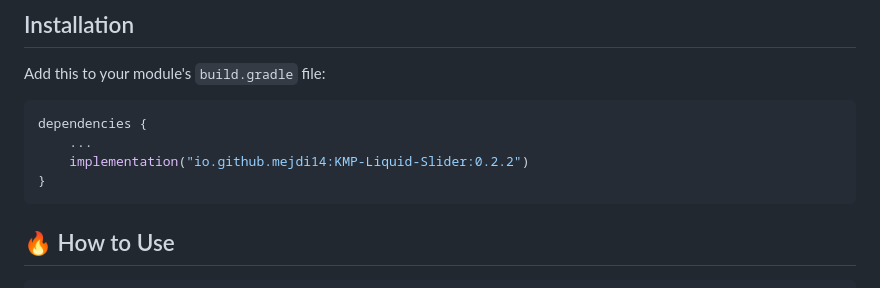
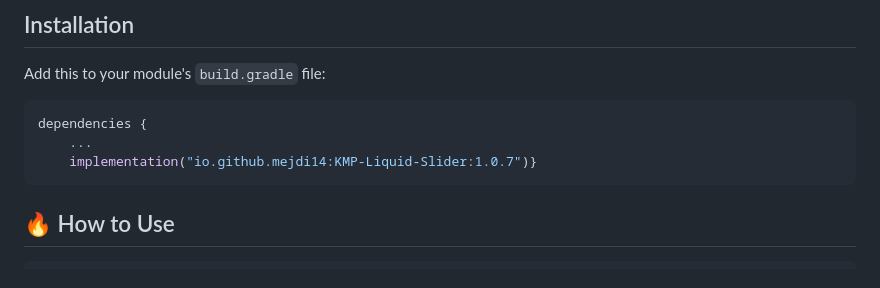
Before and after one commit to mejdi14/KMP-Liquid-Slider, a Markdown page: README.md, the part around the change. Drawn GitHub-style.

````diff
--- a/README.md
+++ b/README.md
@@ -39,8 +39,7 @@ Add this to your module's `build.gradle` file:
 ```gradle
 dependencies {
     ...
-    implementation("io.github.mejdi14:KMP-Liquid-Slider:0.2.2")
-}
+    implementation("io.github.mejdi14:KMP-Liquid-Slider:1.0.7")}
 ```
 
 ## :fire: How to Use
````
